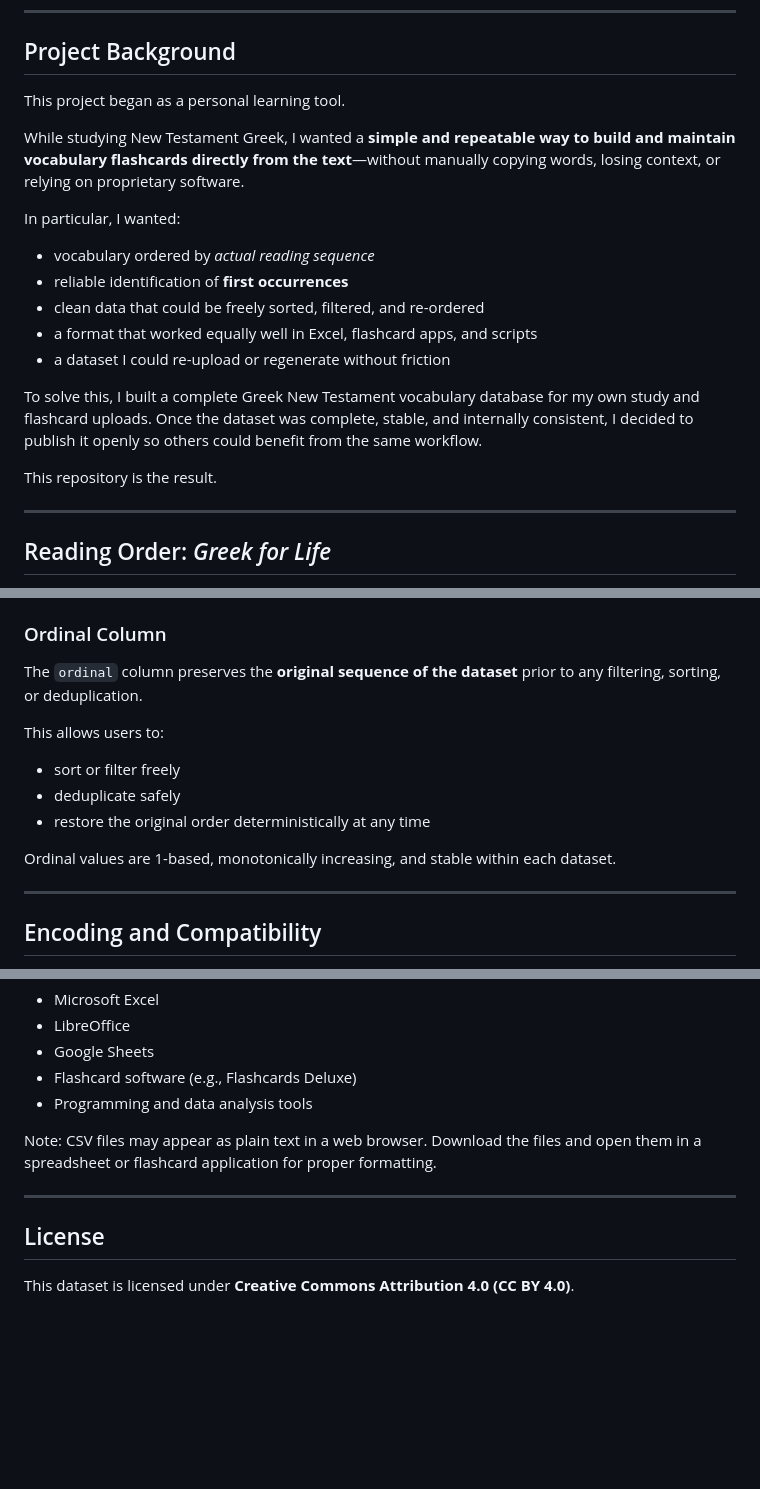
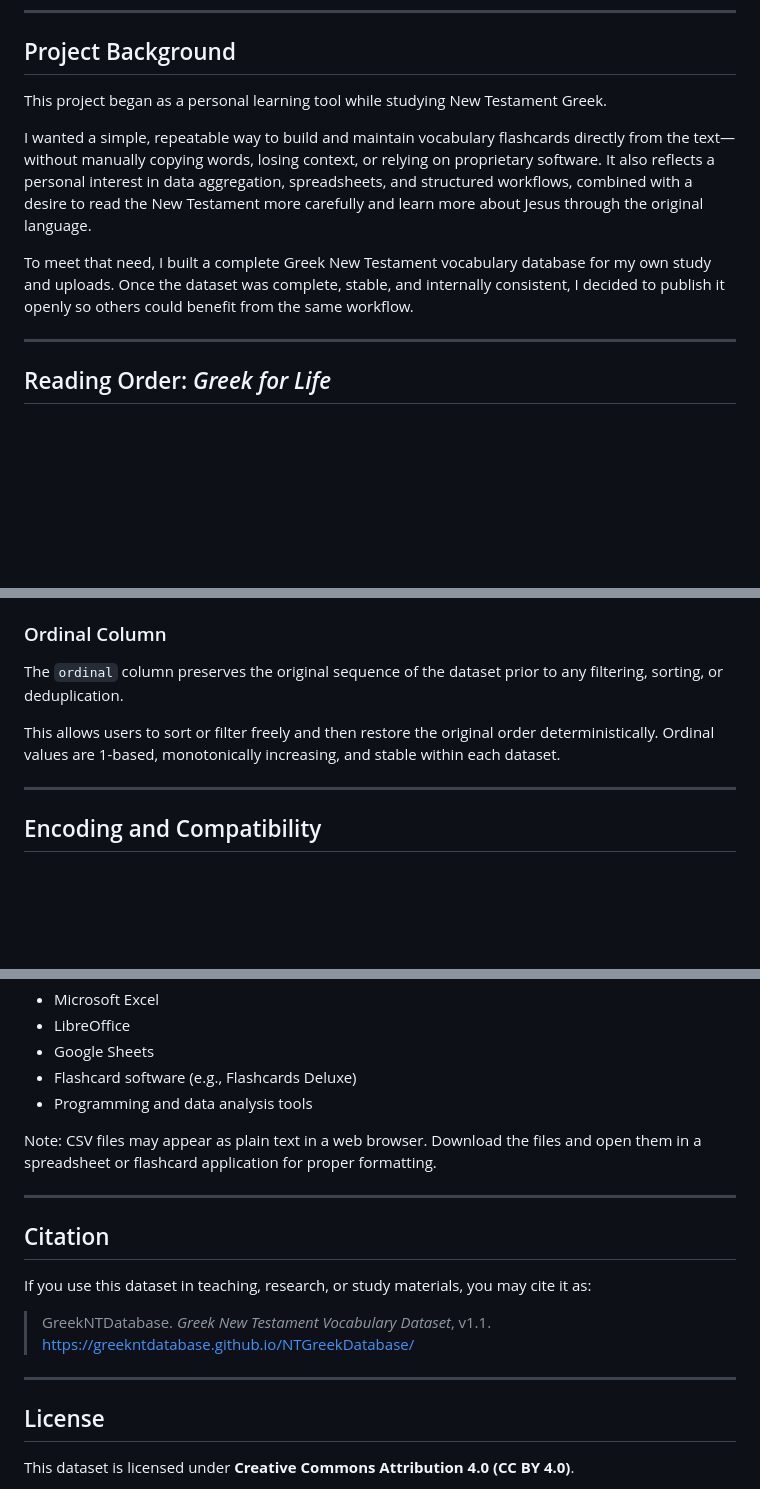
Before and after one commit to GreekNTDatabase/NTGreekDatabase, a Markdown page: README.md, 3 parts joined by grey strips. Rendered like a GitHub page; blank space fills up the shorter version.

Commit message:
Add project background, citation, and schema documentation

```diff
--- a/README.md
+++ b/README.md
@@ -11,26 +11,20 @@ reusability, and learner-driven workflows.
 
 ## Project Background
 
-This project began as a personal learning tool.
+This project began as a personal learning tool while studying New Testament
+Greek.
 
-While studying New Testament Greek, I wanted a **simple and repeatable way to
-build and maintain vocabulary flashcards directly from the text**—without
-manually copying words, losing context, or relying on proprietary software.
+I wanted a simple, repeatable way to build and maintain vocabulary flashcards
+directly from the text—without manually copying words, losing context, or
+relying on proprietary software. It also reflects a personal interest in
+data aggregation, spreadsheets, and structured workflows, combined with a
+desire to read the New Testament more carefully and learn more about Jesus
+through the original language.
 
-In particular, I wanted:
-
-- vocabulary ordered by *actual reading sequence*
-- reliable identification of **first occurrences**
-- clean data that could be freely sorted, filtered, and re-ordered
-- a format that worked equally well in Excel, flashcard apps, and scripts
-- a dataset I could re-upload or regenerate without friction
-
-To solve this, I built a complete Greek New Testament vocabulary database for
-my own study and flashcard uploads. Once the dataset was complete, stable,
-and internally consistent, I decided to publish it openly so others could
-benefit from the same workflow.
-
-This repository is the result.
+To meet that need, I built a complete Greek New Testament vocabulary database
+for my own study and uploads. Once the dataset was complete, stable, and
+internally consistent, I decided to publish it openly so others could benefit
+from the same workflow.
 
 ---
 
@@ -89,16 +83,12 @@ Each CSV uses the following columns:
 
 ### Ordinal Column
 
-The `ordinal` column preserves the **original sequence of the dataset** prior
-to any filtering, sorting, or deduplication.
+The `ordinal` column preserves the original sequence of the dataset prior to
+any filtering, sorting, or deduplication.
 
-This allows users to:
-- sort or filter freely
-- deduplicate safely
-- restore the original order deterministically at any time
-
-Ordinal values are 1-based, monotonically increasing, and stable within each
-dataset.
+This allows users to sort or filter freely and then restore the original
+order deterministically. Ordinal values are 1-based, monotonically increasing,
+and stable within each dataset.
 
 ---
 
@@ -117,6 +107,16 @@ and open them in a spreadsheet or flashcard application for proper formatting.
 
 ---
 
+## Citation
+
+If you use this dataset in teaching, research, or study materials, you may
+cite it as:
+
+> GreekNTDatabase. *Greek New Testament Vocabulary Dataset*, v1.1.
+> https://greekntdatabase.github.io/NTGreekDatabase/
+
+---
+
 ## License
 
 This dataset is licensed under **Creative Commons Attribution 4.0 (CC BY 4.0)**.
```
